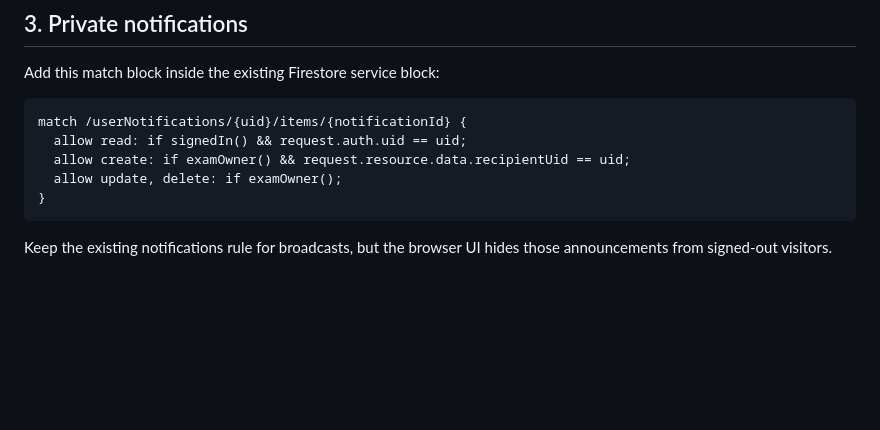
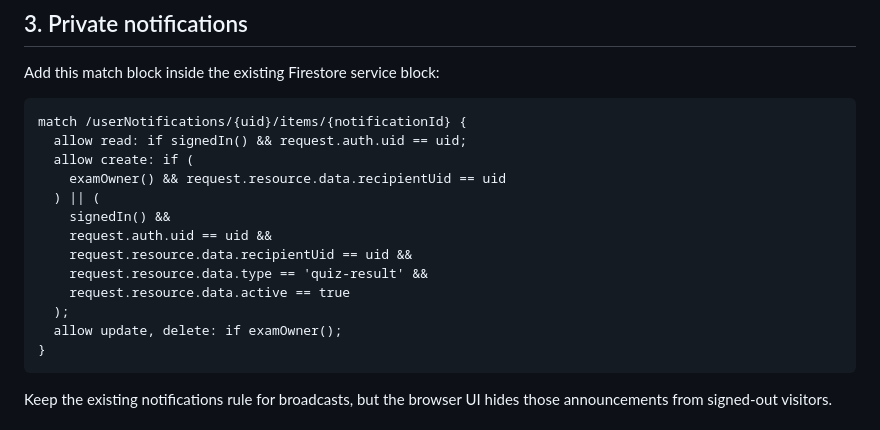
Before and after one commit to jaigodara/YOURWEBSITE, a Markdown page: FIREBASE_SECURITY_PATCH.md, the part around the change. Rendered like a GitHub page; blank space fills up the shorter version.

Commit message:
Allow students to save only their own private quiz-result notifications

```diff
--- a/FIREBASE_SECURITY_PATCH.md
+++ b/FIREBASE_SECURITY_PATCH.md
@@ -66,7 +66,15 @@ Add this match block inside the existing Firestore service block:
 
     match /userNotifications/{uid}/items/{notificationId} {
       allow read: if signedIn() && request.auth.uid == uid;
-      allow create: if examOwner() && request.resource.data.recipientUid == uid;
+      allow create: if (
+        examOwner() && request.resource.data.recipientUid == uid
+      ) || (
+        signedIn() &&
+        request.auth.uid == uid &&
+        request.resource.data.recipientUid == uid &&
+        request.resource.data.type == 'quiz-result' &&
+        request.resource.data.active == true
+      );
       allow update, delete: if examOwner();
     }
 
```
